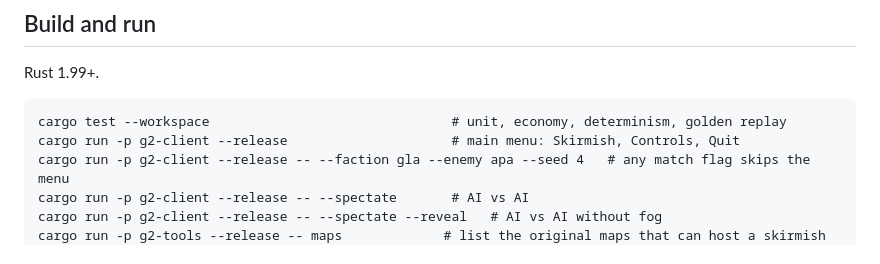
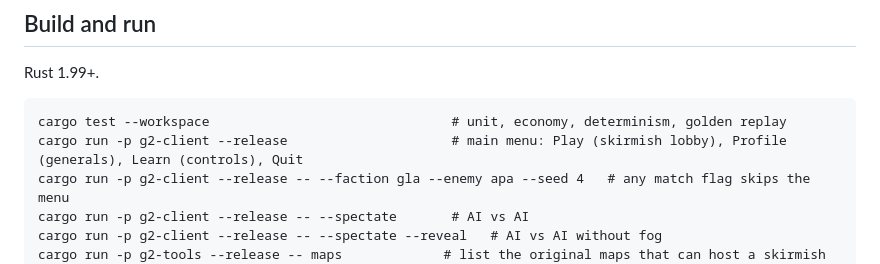
Before and after one commit to boredland/generals2, a Markdown page: README.md, the part around one of its changes. Rendered like a GitHub page.

````diff
--- a/README.md
+++ b/README.md
@@ -143,7 +143,7 @@ Rust 1.99+.
 
 ```
 cargo test --workspace                               # unit, economy, determinism, golden replay
-cargo run -p g2-client --release                     # main menu: Skirmish, Controls, Quit
+cargo run -p g2-client --release                     # main menu: Play (skirmish lobby), Profile (generals), Learn (controls), Quit
 cargo run -p g2-client --release -- --faction gla --enemy apa --seed 4   # any match flag skips the menu
 cargo run -p g2-client --release -- --spectate       # AI vs AI
 cargo run -p g2-client --release -- --spectate --reveal   # AI vs AI without fog
````
Also changed, not shown: other parts of README.md (+1 -1 lines), docs/STYLE.md (+11 -1 lines), site/img/generals.png, site/img/setup.png, 6 other files.
